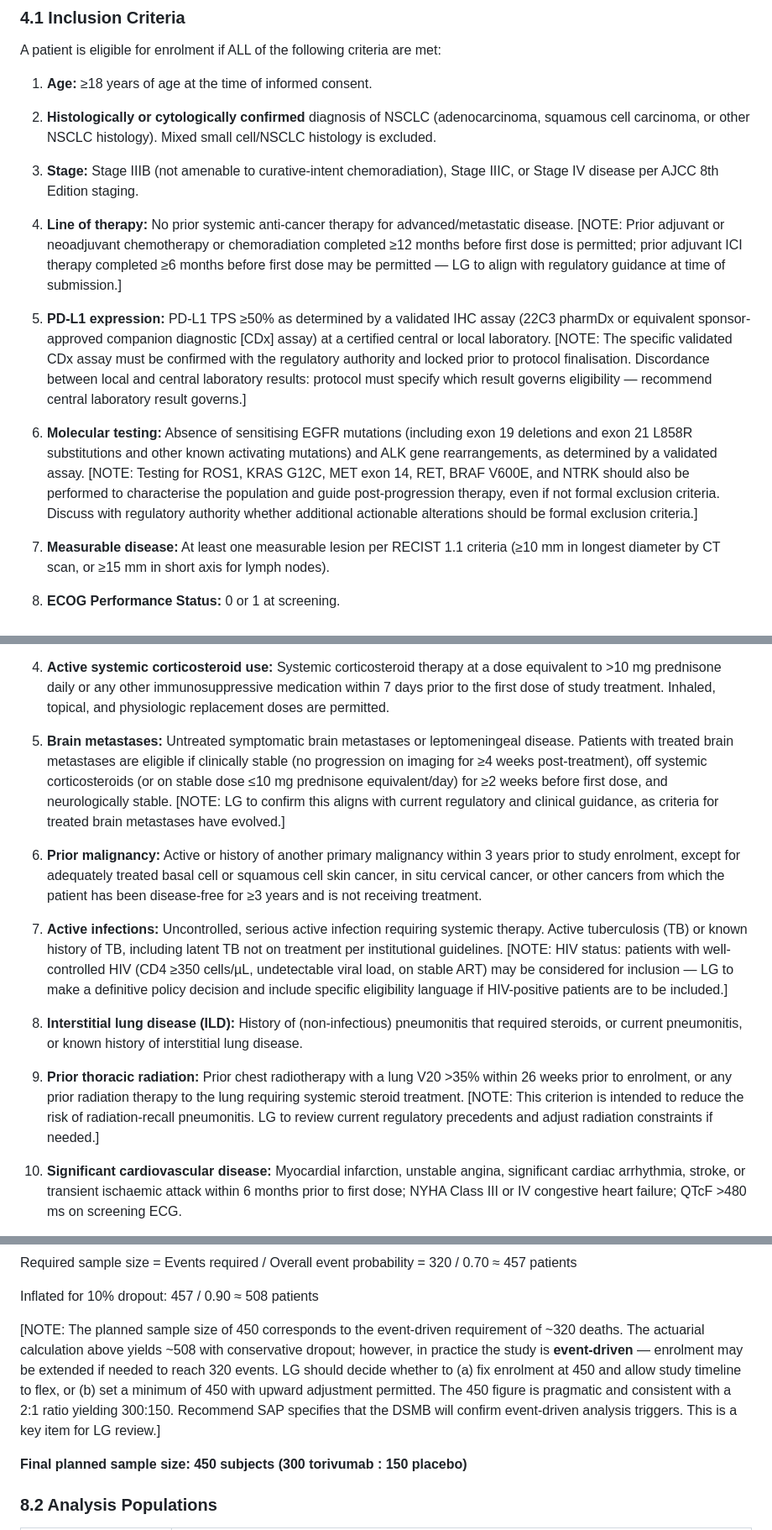
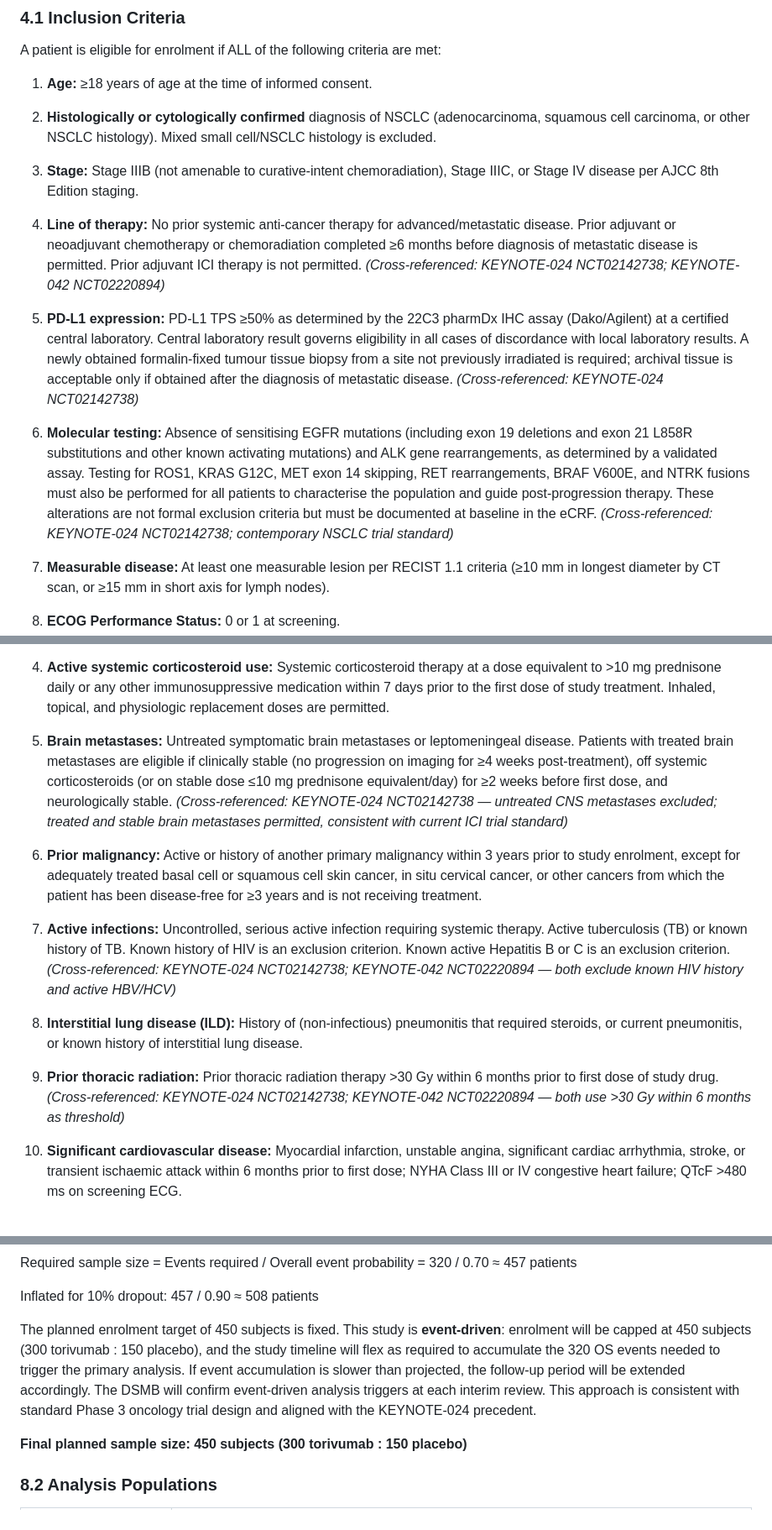
Before and after one commit to OpenTrialReporting/torivumab-nsclc-301, a Markdown page: protocol/synopsis.md, 3 parts joined by grey strips. Shown at 84% size. Rendered like a GitHub page.

Commit message:
Resolve eligibility and sample size [NOTE:] items using AACT database cross-reference (KEYNOTE-024, KEYNOTE-042)

```diff
--- a/protocol/synopsis.md
+++ b/protocol/synopsis.md
@@ -245,11 +245,11 @@ A patient is eligible for enrolment if ALL of the following criteria are met:
 
 3. **Stage:** Stage IIIB (not amenable to curative-intent chemoradiation), Stage IIIC, or Stage IV disease per AJCC 8th Edition staging.
 
-4. **Line of therapy:** No prior systemic anti-cancer therapy for advanced/metastatic disease. [NOTE: Prior adjuvant or neoadjuvant chemotherapy or chemoradiation completed ≥12 months before first dose is permitted; prior adjuvant ICI therapy completed ≥6 months before first dose may be permitted — LG to align with regulatory guidance at time of submission.]
+4. **Line of therapy:** No prior systemic anti-cancer therapy for advanced/metastatic disease. Prior adjuvant or neoadjuvant chemotherapy or chemoradiation completed ≥6 months before diagnosis of metastatic disease is permitted. Prior adjuvant ICI therapy is not permitted. *(Cross-referenced: KEYNOTE-024 NCT02142738; KEYNOTE-042 NCT02220894)*
 
-5. **PD-L1 expression:** PD-L1 TPS ≥50% as determined by a validated IHC assay (22C3 pharmDx or equivalent sponsor-approved companion diagnostic [CDx] assay) at a certified central or local laboratory. [NOTE: The specific validated CDx assay must be confirmed with the regulatory authority and locked prior to protocol finalisation. Discordance between local and central laboratory results: protocol must specify which result governs eligibility — recommend central laboratory result governs.]
+5. **PD-L1 expression:** PD-L1 TPS ≥50% as determined by the 22C3 pharmDx IHC assay (Dako/Agilent) at a certified central laboratory. Central laboratory result governs eligibility in all cases of discordance with local laboratory results. A newly obtained formalin-fixed tumour tissue biopsy from a site not previously irradiated is required; archival tissue is acceptable only if obtained after the diagnosis of metastatic disease. *(Cross-referenced: KEYNOTE-024 NCT02142738)*
 
-6. **Molecular testing:** Absence of sensitising EGFR mutations (including exon 19 deletions and exon 21 L858R substitutions and other known activating mutations) and ALK gene rearrangements, as determined by a validated assay. [NOTE: Testing for ROS1, KRAS G12C, MET exon 14, RET, BRAF V600E, and NTRK should also be performed to characterise the population and guide post-progression therapy, even if not formal exclusion criteria. Discuss with regulatory authority whether additional actionable alterations should be formal exclusion criteria.]
+6. **Molecular testing:** Absence of sensitising EGFR mutations (including exon 19 deletions and exon 21 L858R substitutions and other known activating mutations) and ALK gene rearrangements, as determined by a validated assay. Testing for ROS1, KRAS G12C, MET exon 14 skipping, RET rearrangements, BRAF V600E, and NTRK fusions must also be performed for all patients to characterise the population and guide post-progression therapy. These alterations are not formal exclusion criteria but must be documented at baseline in the eCRF. *(Cross-referenced: KEYNOTE-024 NCT02142738; contemporary NSCLC trial standard)*
 
 7. **Measurable disease:** At least one measurable lesion per RECIST 1.1 criteria (≥10 mm in longest diameter by CT scan, or ≥15 mm in short axis for lymph nodes).
 
@@ -281,15 +281,15 @@ A patient is **not eligible** for enrolment if ANY of the following criteria app
 
 4. **Active systemic corticosteroid use:** Systemic corticosteroid therapy at a dose equivalent to >10 mg prednisone daily or any other immunosuppressive medication within 7 days prior to the first dose of study treatment. Inhaled, topical, and physiologic replacement doses are permitted.
 
-5. **Brain metastases:** Untreated symptomatic brain metastases or leptomeningeal disease. Patients with treated brain metastases are eligible if clinically stable (no progression on imaging for ≥4 weeks post-treatment), off systemic corticosteroids (or on stable dose ≤10 mg prednisone equivalent/day) for ≥2 weeks before first dose, and neurologically stable. [NOTE: LG to confirm this aligns with current regulatory and clinical guidance, as criteria for treated brain metastases have evolved.]
+5. **Brain metastases:** Untreated symptomatic brain metastases or leptomeningeal disease. Patients with treated brain metastases are eligible if clinically stable (no progression on imaging for ≥4 weeks post-treatment), off systemic corticosteroids (or on stable dose ≤10 mg prednisone equivalent/day) for ≥2 weeks before first dose, and neurologically stable. *(Cross-referenced: KEYNOTE-024 NCT02142738 — untreated CNS metastases excluded; treated and stable brain metastases permitted, consistent with current ICI trial standard)*
 
 6. **Prior malignancy:** Active or history of another primary malignancy within 3 years prior to study enrolment, except for adequately treated basal cell or squamous cell skin cancer, in situ cervical cancer, or other cancers from which the patient has been disease-free for ≥3 years and is not receiving treatment.
 
-7. **Active infections:** Uncontrolled, serious active infection requiring systemic therapy. Active tuberculosis (TB) or known history of TB, including latent TB not on treatment per institutional guidelines. [NOTE: HIV status: patients with well-controlled HIV (CD4 ≥350 cells/µL, undetectable viral load, on stable ART) may be considered for inclusion — LG to make a definitive policy decision and include specific eligibility language if HIV-positive patients are to be included.]
+7. **Active infections:** Uncontrolled, serious active infection requiring systemic therapy. Active tuberculosis (TB) or known history of TB. Known history of HIV is an exclusion criterion. Known active Hepatitis B or C is an exclusion criterion. *(Cross-referenced: KEYNOTE-024 NCT02142738; KEYNOTE-042 NCT02220894 — both exclude known HIV history and active HBV/HCV)*
 
 8. **Interstitial lung disease (ILD):** History of (non-infectious) pneumonitis that required steroids, or current pneumonitis, or known history of interstitial lung disease.
 
-9. **Prior thoracic radiation:** Prior chest radiotherapy with a lung V20 >35% within 26 weeks prior to enrolment, or any prior radiation therapy to the lung requiring systemic steroid treatment. [NOTE: This criterion is intended to reduce the risk of radiation-recall pneumonitis. LG to review current regulatory precedents and adjust radiation constraints if needed.]
+9. **Prior thoracic radiation:** Prior thoracic radiation therapy >30 Gy within 6 months prior to first dose of study drug. *(Cross-referenced: KEYNOTE-024 NCT02142738; KEYNOTE-042 NCT02220894 — both use >30 Gy within 6 months as threshold)*
 
 10. **Significant cardiovascular disease:** Myocardial infarction, unstable angina, significant cardiac arrhythmia, stroke, or transient ischaemic attack within 6 months prior to first dose; NYHA Class III or IV congestive heart failure; QTcF >480 ms on screening ECG.
 
@@ -615,7 +615,7 @@ Required sample size = Events required / Overall event probability = 320 / 0.70
 
 Inflated for 10% dropout: 457 / 0.90 ≈ 508 patients
 
-[NOTE: The planned sample size of 450 corresponds to the event-driven requirement of ~320 deaths. The actuarial calculation above yields ~508 with conservative dropout; however, in practice the study is **event-driven** — enrolment may be extended if needed to reach 320 events. LG should decide whether to (a) fix enrolment at 450 and allow study timeline to flex, or (b) set a minimum of 450 with upward adjustment permitted. The 450 figure is pragmatic and consistent with a 2:1 ratio yielding 300:150. Recommend SAP specifies that the DSMB will confirm event-driven analysis triggers. This is a key item for LG review.]
+The planned enrolment target of 450 subjects is fixed. This study is **event-driven**: enrolment will be capped at 450 subjects (300 torivumab : 150 placebo), and the study timeline will flex as required to accumulate the 320 OS events needed to trigger the primary analysis. If event accumulation is slower than projected, the follow-up period will be extended accordingly. The DSMB will confirm event-driven analysis triggers at each interim review. This approach is consistent with standard Phase 3 oncology trial design and aligned with the KEYNOTE-024 precedent.
 
 **Final planned sample size: 450 subjects (300 torivumab : 150 placebo)**
 
```
